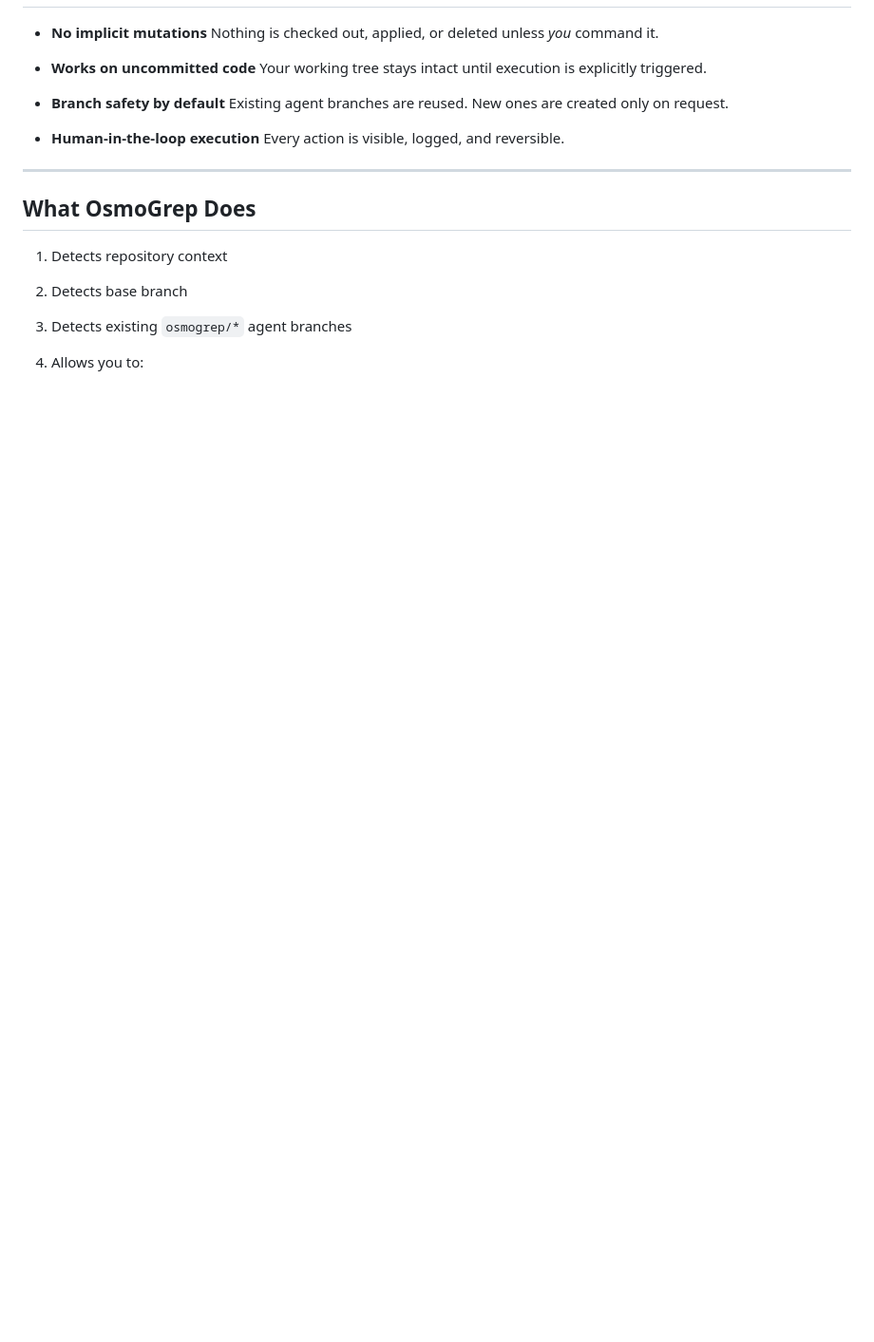
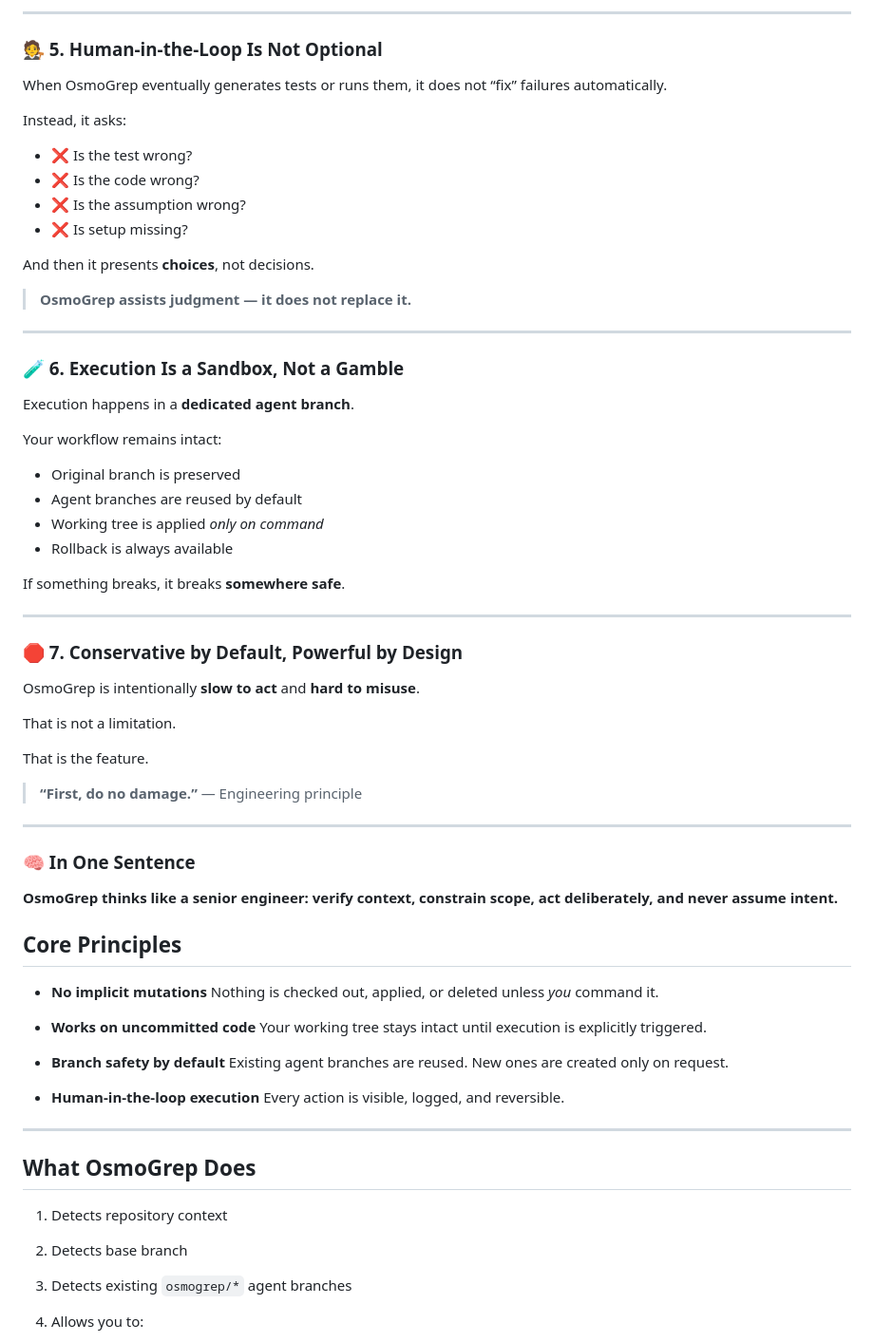
Before and after one commit to kaushal07wick/OsmoGrep, a Markdown page: README.md, the part around one of its changes. Shown at 95% size. Drawn GitHub-style; blank space fills up the shorter version.

```diff
--- a/README.md
+++ b/README.md
@@ -40,6 +128,57 @@ OsmoGrep is built for that reality.
+---
+
+### 🧑‍⚖️ 5. Human-in-the-Loop Is Not Optional
+
+When OsmoGrep eventually generates tests or runs them, it does not “fix” failures automatically.
+
+Instead, it asks:
+
+* ❌ Is the test wrong?
+* ❌ Is the code wrong?
+* ❌ Is the assumption wrong?
+* ❌ Is setup missing?
+
+And then it presents **choices**, not decisions.
+
+> **OsmoGrep assists judgment — it does not replace it.**
+
+---
+
+### 🧪 6. Execution Is a Sandbox, Not a Gamble
+
+Execution happens in a **dedicated agent branch**.
+
+Your workflow remains intact:
+
+* Original branch is preserved
+* Agent branches are reused by default
+* Working tree is applied *only on command*
+* Rollback is always available
+
+If something breaks, it breaks **somewhere safe**.
+
+---
+
+### 🛑 7. Conservative by Default, Powerful by Design
+
+OsmoGrep is intentionally **slow to act** and **hard to misuse**.
+
+That is not a limitation.
+
+That is the feature.
+
+> **“First, do no damage.”** — Engineering principle
+
+---
+
+### 🧠 In One Sentence
+
+**OsmoGrep thinks like a senior engineer:
+verify context, constrain scope, act deliberately, and never assume intent.**
 
 
 
+## Core Principles
 * **No implicit mutations**
   Nothing is checked out, applied, or deleted unless *you* command it.
 
```
Also changed, not shown: other parts of README.md (+94 -59 lines), osmogrep.png (added).
